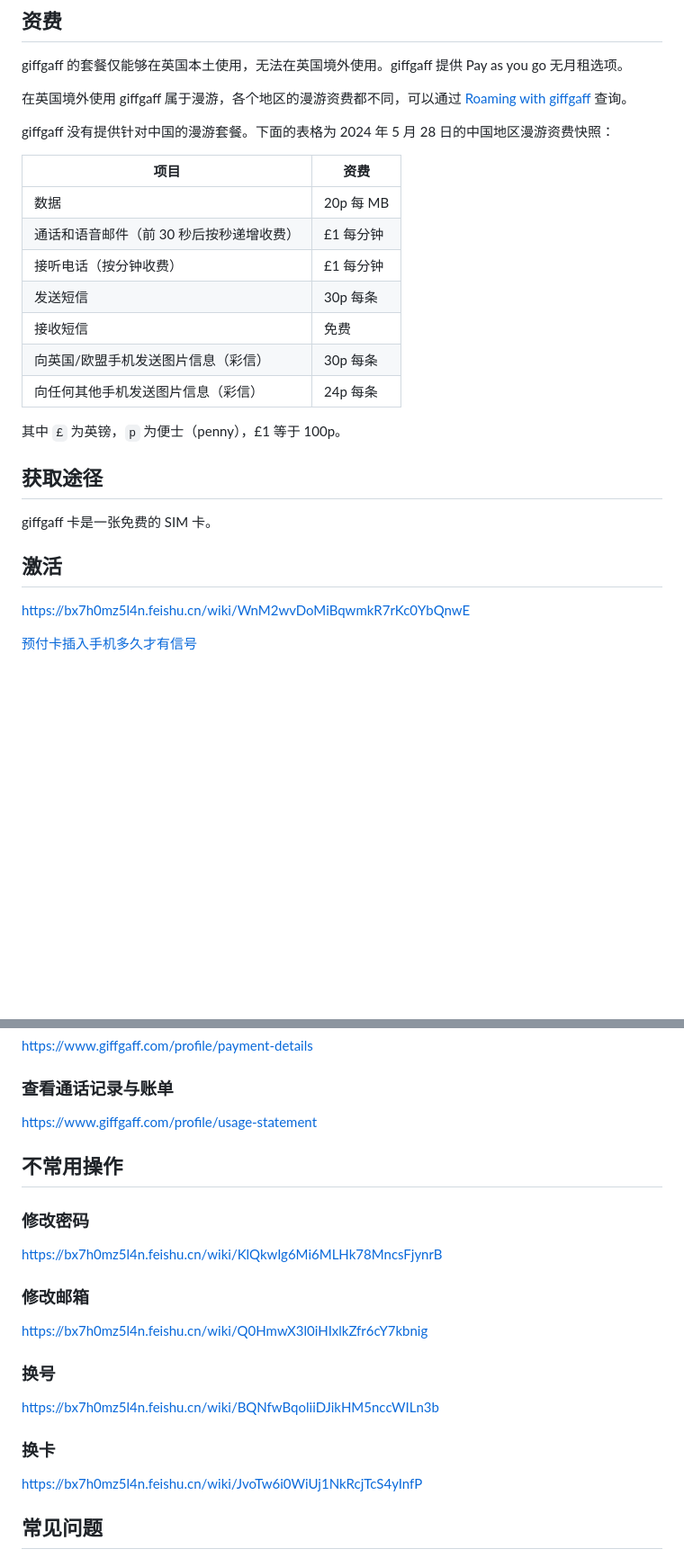
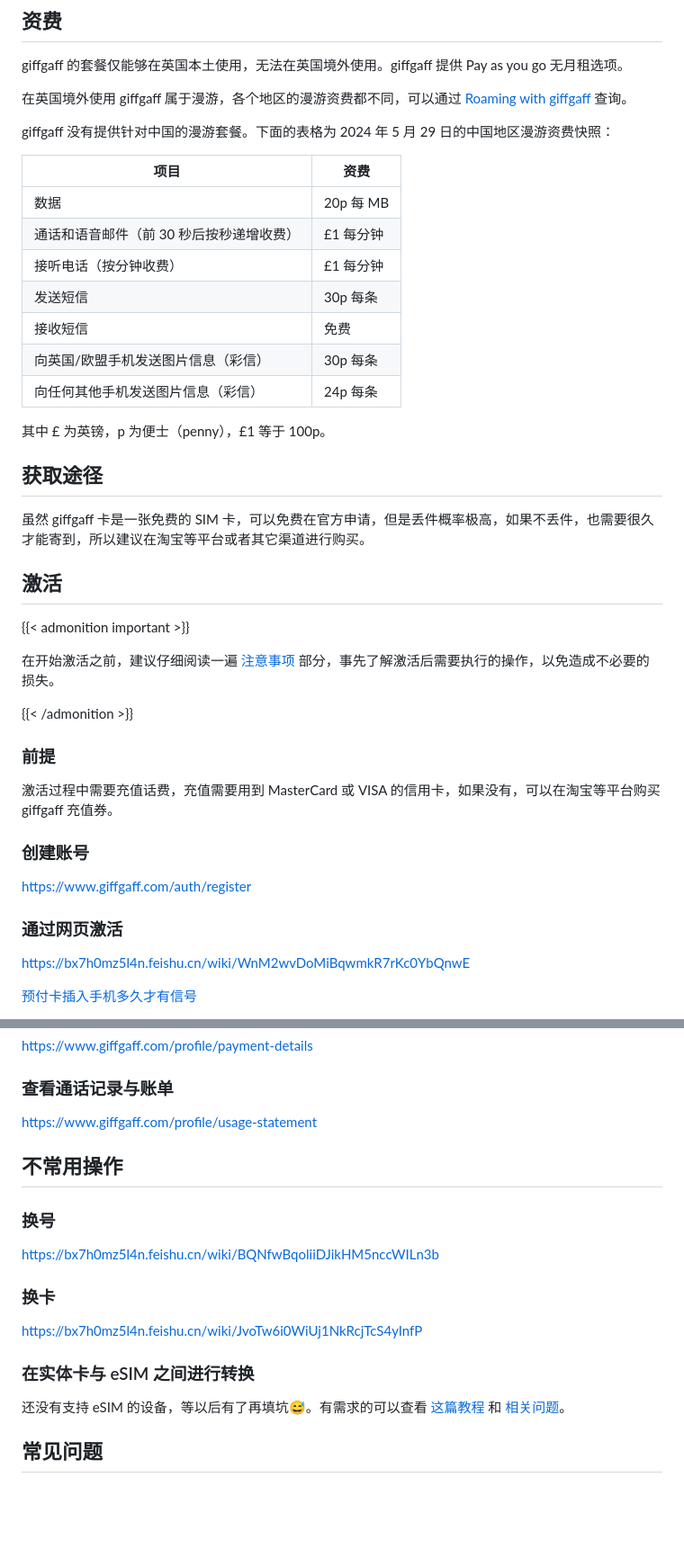
Before and after one commit to rea1shane/posts, a Markdown page: giffgaff-guide/index.md, 2 parts joined by grey strips. Shown at 90% size. GitHub-like rendering; blank space fills up the shorter version.

```diff
--- a/giffgaff-guide/index.md
+++ b/giffgaff-guide/index.md
@@ -30,7 +30,7 @@ giffgaff 的套餐仅能够在英国本土使用，无法在英国境外使用
 
 在英国境外使用 giffgaff 属于漫游，各个地区的漫游资费都不同，可以通过 [Roaming with giffgaff](https://www.giffgaff.com/roaming-charges) 查询。
 
-giffgaff 没有提供针对中国的漫游套餐。下面的表格为 2024 年 5 月 28 日的中国地区漫游资费快照：
+giffgaff 没有提供针对中国的漫游套餐。下面的表格为 2024 年 5 月 29 日的中国地区漫游资费快照：
 
 | 项目                     | 资费       |
 | ---------------------- | -------- |
@@ -42,13 +42,29 @@ giffgaff 没有提供针对中国的漫游套餐。下面的表格为 2024 年 5
 | 向英国/欧盟手机发送图片信息（彩信）     | 30p 每条   |
 | 向任何其他手机发送图片信息（彩信）      | 24p 每条   |
 
-其中 `£` 为英镑，`p` 为便士（penny），£1 等于 100p。
+其中 £ 为英镑，p 为便士（penny），£1 等于 100p。
 
 ## 获取途径
 
-giffgaff 卡是一张免费的 SIM 卡。
+虽然 giffgaff 卡是一张免费的 SIM 卡，可以免费在官方申请，但是丢件概率极高，如果不丢件，也需要很久才能寄到，所以建议在淘宝等平台或者其它渠道进行购买。
 
 ## 激活
+
+{{< admonition important >}}
+
+在开始激活之前，建议仔细阅读一遍 [注意事项](#注意事项) 部分，事先了解激活后需要执行的操作，以免造成不必要的损失。
+
+{{< /admonition >}}
+
+### 前提
+
+激活过程中需要充值话费，充值需要用到 MasterCard 或 VISA 的信用卡，如果没有，可以在淘宝等平台购买 giffgaff 充值券。
+
+### 创建账号
+
+https://www.giffgaff.com/auth/register
+
+### 通过网页激活
 
 https://bx7h0mz5l4n.feishu.cn/wiki/WnM2wvDoMiBqwmkR7rKc0YbQnwE
 
@@ -150,14 +162,6 @@ https://www.giffgaff.com/profile/usage-statement
 
 ## 不常用操作
 
-### 修改密码
-
-https://bx7h0mz5l4n.feishu.cn/wiki/KlQkwIg6Mi6MLHk78MncsFjynrB
-
-### 修改邮箱
-
-https://bx7h0mz5l4n.feishu.cn/wiki/Q0HmwX3l0iHIxlkZfr6cY7kbnig
-
 ### 换号
 
 https://bx7h0mz5l4n.feishu.cn/wiki/BQNfwBqoliiDJikHM5nccWILn3b
@@ -165,6 +169,10 @@ https://bx7h0mz5l4n.feishu.cn/wiki/BQNfwBqoliiDJikHM5nccWILn3b
 ### 换卡
 
 https://bx7h0mz5l4n.feishu.cn/wiki/JvoTw6i0WiUj1NkRcjTcS4yInfP
+
+### 在实体卡与 eSIM 之间进行转换
+
+还没有支持 eSIM 的设备，等以后有了再填坑😅。有需求的可以查看 [这篇教程](https://bx7h0mz5l4n.feishu.cn/wiki/Lqa9wFUG2i29WAkEQKIcSqMEnyd) 和 [相关问题](#实体卡转为-esim-后还能继续使用吗)。
 
 ## 常见问题
 
```
Also changed, not shown: other parts of giffgaff-guide/index.md (+2 -6 lines).
